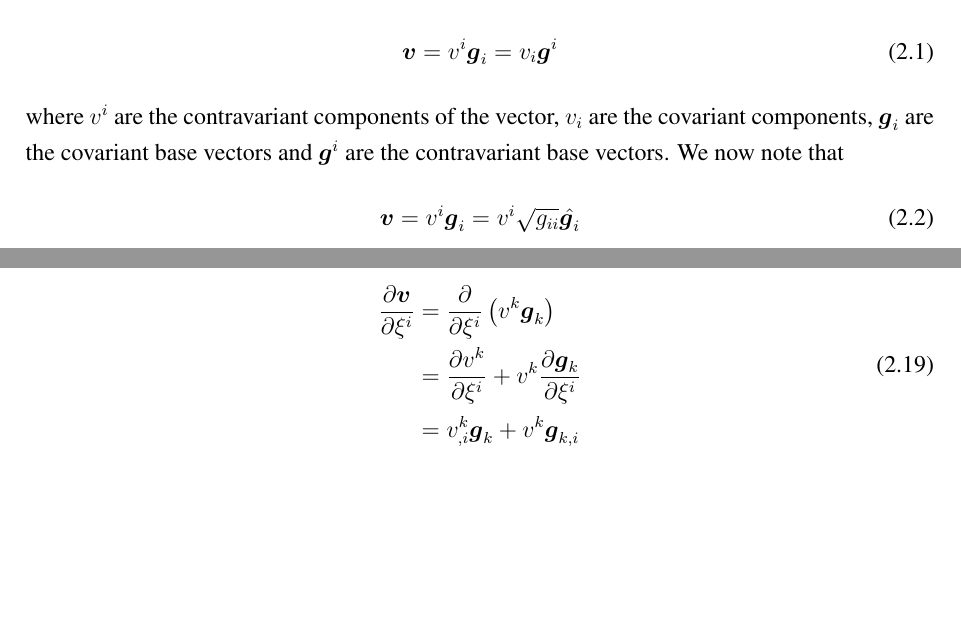
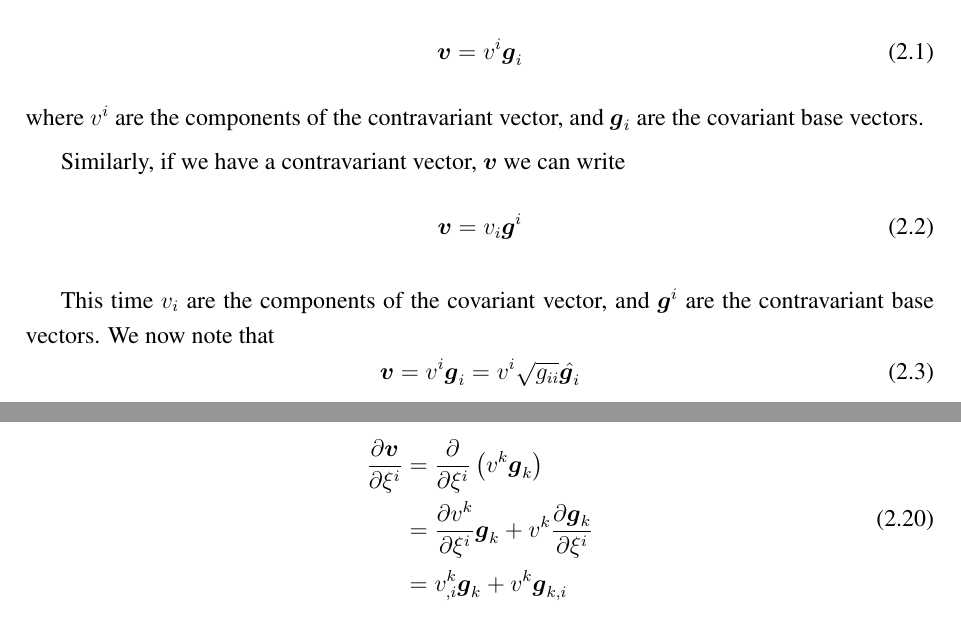
Before and after one commit to OpenCMISS/cm, a LaTeX thesis (doc/notes/OpenCMISSNotes.tex, which reads doc/notes/Theory/Theory.tex): two parts of pages 9 and 12 of 48, joined at a grey line, cut so that both start at the same text, the shorter picture padded with empty space. Compiled offline with pdfLaTeX.

Commit message:
Separated contravariant and covariant vector in Theory start. Also, added in missing g_k in for vector derivative line.
git-svn-id: https://opencmiss.svn.sourceforge.net/svnroot/opencmiss/cm/trunk@1084 61e36070-c886-4827-b7c0-ed9e4dc59cc8

```diff
--- a/doc/notes/Theory/Theory.tex
+++ b/doc/notes/Theory/Theory.tex
@@ -6,13 +6,18 @@
 
 \subsection{Base vectors}
 
-Now, if we have a vector, $\vect{v}$ we can write
+Now, if we have a contravariant vector, $\vect{v}$ we can write
 \begin{equation}
-\vect{v}=v^{i}\vect{g}_{i}=v_{i}\vect{g}^{i}
+  \vect{v}=v^{i}\vect{g}_{i}
 \end{equation}
-where $v^{i}$ are the contravariant components of the vector, $v_{i}$ are
-the covariant components, $\vect{g}_{i}$ are the covariant base vectors and
-$\vect{g}^{i}$ are the contravariant base vectors. We now note that
+where $v^{i}$ are the components of the contravariant vector, and $\vect{g}_{i}$ are the covariant base vectors.
+
+Similarly, if we have a contravariant vector, $\vect{v}$ we can write
+\begin{equation}
+  \vect{v}=v_{i}\vect{g}^{i}
+\end{equation}
+
+This time  $v_{i}$ are the components of the covariant vector, and $\vect{g}^{i}$ are the contravariant base vectors. We now note that
 \begin{equation}
   \vect{v}=v^{i}\vect{g}_{i}=v^{i}\sqrt{g_{ii}}\hat{\vect{g}_{i}}
 \end{equation}
@@ -114,7 +119,7 @@ The derivatives of a vector $\vect{v}$ are given by
   \begin{split}
     \delby{\vect{v}}{\xi^{i}} &=
     \delby{}{\xi^{i}}\pbrac{v^{k}\vect{g}_{k}} \\
-    &= \delby{v^{k}}{\xi^{i}}+v^{k}\delby{\vect{g}_{k}}{\xi^{i}} \\
+    &= \delby{v^{k}}{\xi^{i}}\vect{g}_{k}+v^{k}\delby{\vect{g}_{k}}{\xi^{i}} \\
     &= v^{k}_{,i}\vect{g}_{k}+v^{k}\vect{g}_{k,i}
   \end{split}
 \end{equation}
```
